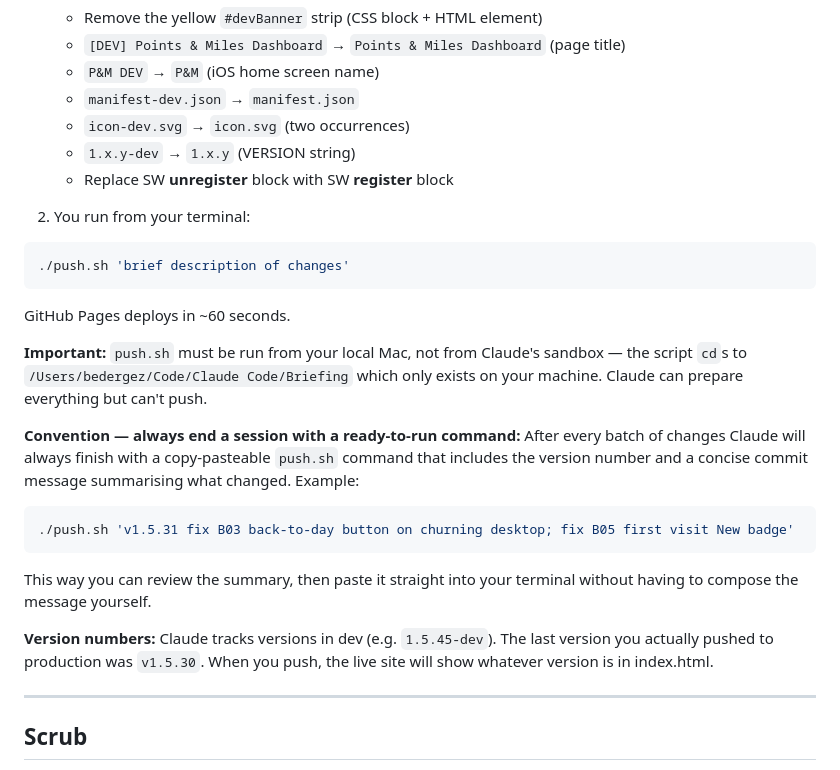
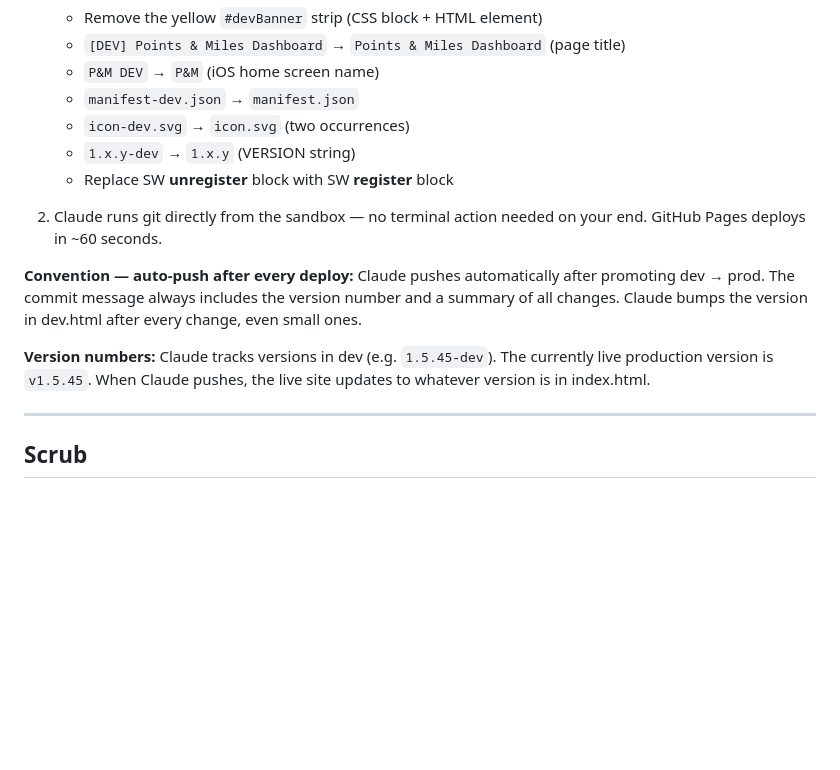
Before and after one commit to bdergez/briefing, a Markdown page: PROJECT.md, the part around the change. GitHub-like rendering; blank space fills up the shorter version.

````diff
--- a/PROJECT.md
+++ b/PROJECT.md
@@ -50,21 +50,11 @@ No backend. Everything is fetched client-side from public APIs and RSS feeds.
    - `1.x.y-dev` → `1.x.y` (VERSION string)
    - Replace SW **unregister** block with SW **register** block
 
-2. You run from your terminal:
-```bash
-./push.sh 'brief description of changes'
-```
-GitHub Pages deploys in ~60 seconds.
+2. Claude runs git directly from the sandbox — no terminal action needed on your end. GitHub Pages deploys in ~60 seconds.
 
-**Important:** `push.sh` must be run from your local Mac, not from Claude's sandbox — the script `cd`s to `/Users/bedergez/Code/Claude Code/Briefing` which only exists on your machine. Claude can prepare everything but can't push.
+**Convention — auto-push after every deploy:** Claude pushes automatically after promoting dev → prod. The commit message always includes the version number and a summary of all changes. Claude bumps the version in dev.html after every change, even small ones.
 
-**Convention — always end a session with a ready-to-run command:** After every batch of changes Claude will always finish with a copy-pasteable `push.sh` command that includes the version number and a concise commit message summarising what changed. Example:
-```bash
-./push.sh 'v1.5.31 fix B03 back-to-day button on churning desktop; fix B05 first visit New badge'
-```
-This way you can review the summary, then paste it straight into your terminal without having to compose the message yourself.
-
-**Version numbers:** Claude tracks versions in dev (e.g. `1.5.45-dev`). The last version you actually pushed to production was `v1.5.30`. When you push, the live site will show whatever version is in index.html.
+**Version numbers:** Claude tracks versions in dev (e.g. `1.5.45-dev`). The currently live production version is `v1.5.45`. When Claude pushes, the live site updates to whatever version is in index.html.
 
 ---
 
````
